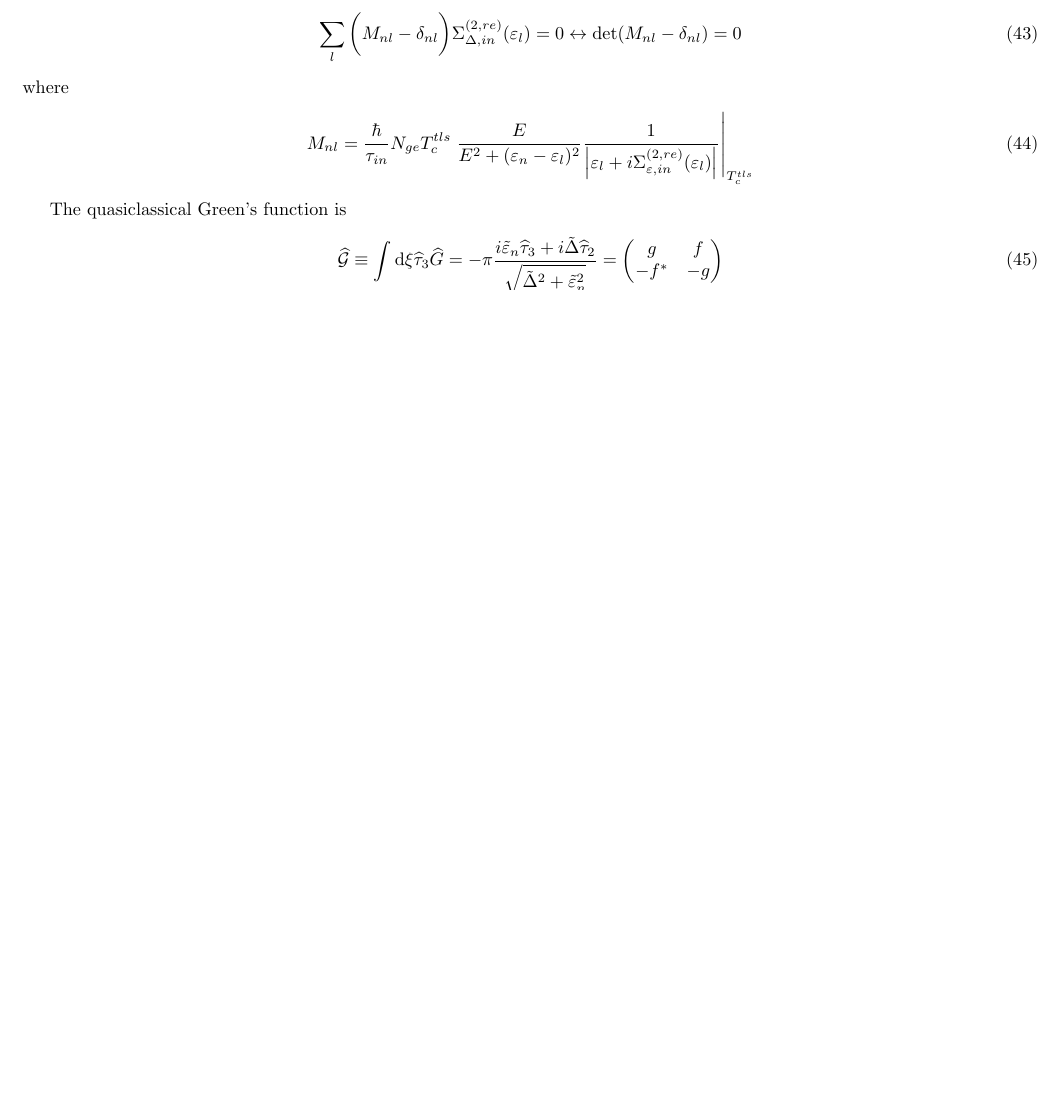
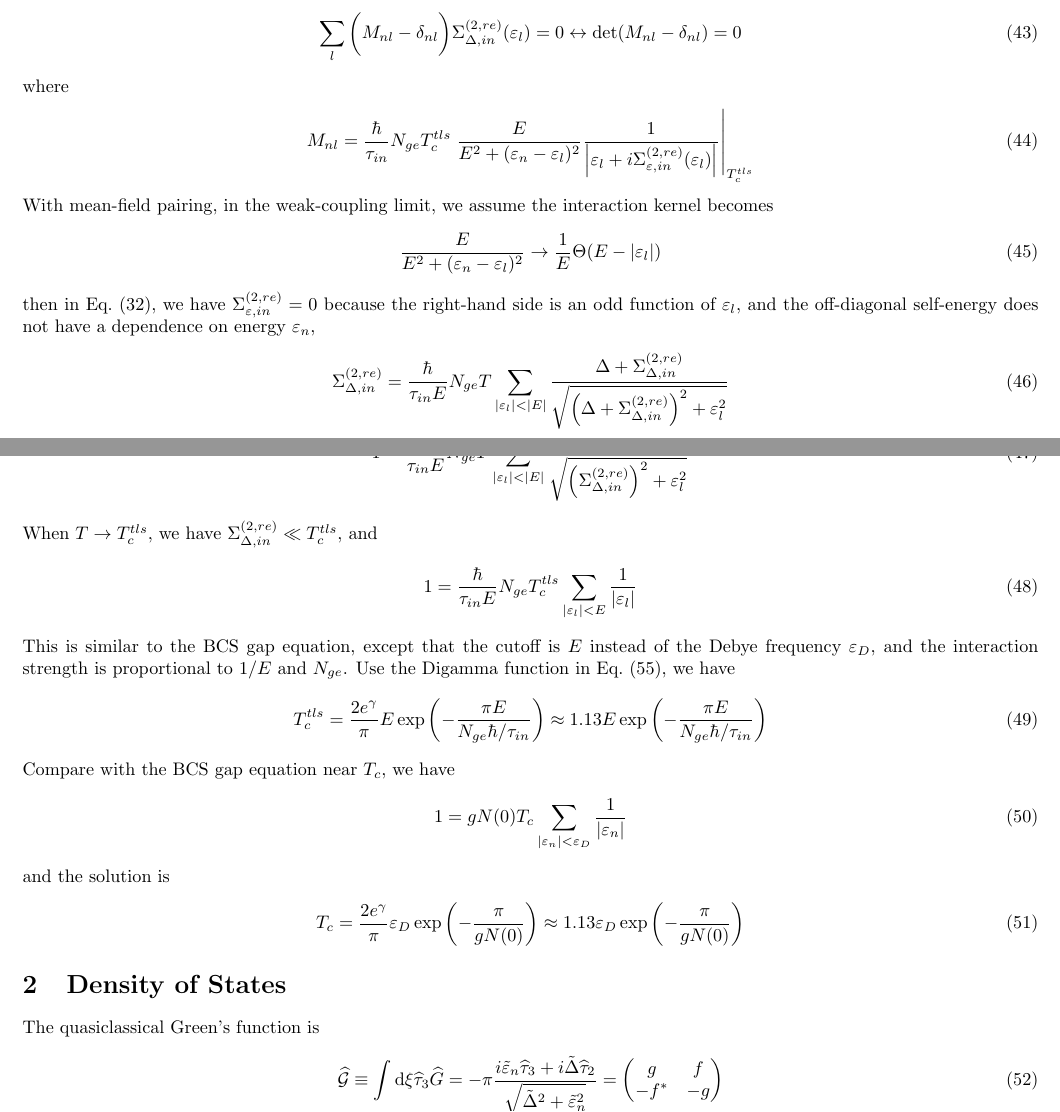
Before and after one commit to junguanghe/TLS_self_energy, a LaTeX document (gap_eq_and_self_energy.tex): part of page 3 of 4 before the commit and two parts of pages 3 and 4 of 4 after it, the two joined at a grey line, cut so that both start at the same text, the shorter picture padded with empty space. Compiled offline with pdfLaTeX.

Commit message:
weak coupling limit for TLS induced SC

```diff
--- a/gap_eq_and_self_energy.tex
+++ b/gap_eq_and_self_energy.tex
@@ -242,6 +244,48 @@ where
     \frac{\hbar}{\tau_{in}}N_{ge}T_c^{tls}\eval{\frac{E}{E^2+(\varepsilon_n-\varepsilon_l)^2}
     \frac{1}{\left|\varepsilon_l + i\Sigma_{\varepsilon,in}^{(2,re)}(\varepsilon_l)\right|}}_{T_c^{tls}}
 \end{align}
+With mean-field pairing,
+in the weak-coupling limit, we assume the interaction kernel becomes
+\begin{align}
+    \frac{E}{E^2+(\varepsilon_n-\varepsilon_l)^2} \rightarrow
+    \frac{1}{E}\Theta(E-|\varepsilon_l|)
+\end{align}
+then in Eq.~\eqref{renormalized}, we have $\Sigma_{\varepsilon,in}^{(2,re)} = 0$ because the
+right-hand side is an odd function of $\varepsilon_l$, and the off-diagonal self-energy
+does not have a dependence on energy $\varepsilon_n$,
+\begin{align}
+    \Sigma_{\Delta,in}^{(2,re)} = \frac{\hbar}{\tau_{in}E}N_{ge}T\sum_{|\varepsilon_l| < |E|}
+    \frac{\Delta + \Sigma_{\Delta,in}^{(2,re)}}
+    {\sqrt{\left(\Delta + \Sigma_{\Delta,in}^{(2,re)}\right)^2 + \varepsilon_l^2 }}
+\end{align}
+If we once again turn off the mean-field pairing, we have
+\begin{align}
+    1 = \frac{\hbar}{\tau_{in}E}N_{ge}T\sum_{|\varepsilon_l| < |E|}
+    \frac{1}{\sqrt{\left(\Sigma_{\Delta,in}^{(2,re)}\right)^2 + \varepsilon_l^2 }}
+\end{align}
+When $T \rightarrow T_c^{tls}$, we have $\Sigma_{\Delta,in}^{(2,re)} \ll T_c^{tls}$, and
+\begin{align}
+    1 = \frac{\hbar}{\tau_{in}E}N_{ge}T_c^{tls}\sum_{|\varepsilon_l| < E}
+    \frac{1}{|\varepsilon_l|}
+\end{align}
+This is similar to the BCS gap equation, except that the cutoff is $E$ instead of
+the Debye frequency $\varepsilon_D$, and the interaction strength is proportional to
+$1/E$ and $N_{ge}$. Use the Digamma function in Eq.~\eqref{eq:digamma}, we have
+\begin{align}
+    T_c^{tls} = \frac{2e^\gamma}{\pi}E\exp\left(-\frac{\pi E}{N_{ge}\hbar/\tau_{in}}\right)
+    \approx 1.13E\exp\left(-\frac{\pi E}{N_{ge}\hbar/\tau_{in}}\right)
+\end{align}
+Compare with the BCS gap equation near $T_c$, we have
+\begin{align}
+    1 = gN(0)T_c\sum_{|\varepsilon_n| < \varepsilon_D}\frac{1}{|\varepsilon_n|}
+\end{align}
+and the solution is
+\begin{align}
+    T_c = \frac{2e^\gamma}{\pi}\varepsilon_D\exp\left(-\frac{\pi}{gN(0)}\right)
+    \approx 1.13\varepsilon_D\exp\left(-\frac{\pi}{gN(0)}\right)
+\end{align}
+
+\section{Density of States}
 
 The quasiclassical Green's function is
 \begin{align}
```
Also changed, not shown: gap_eq_and_self_energy.pdf, gap_eq_and_self_energy.tex (9 more changed lines), 5 other files.
